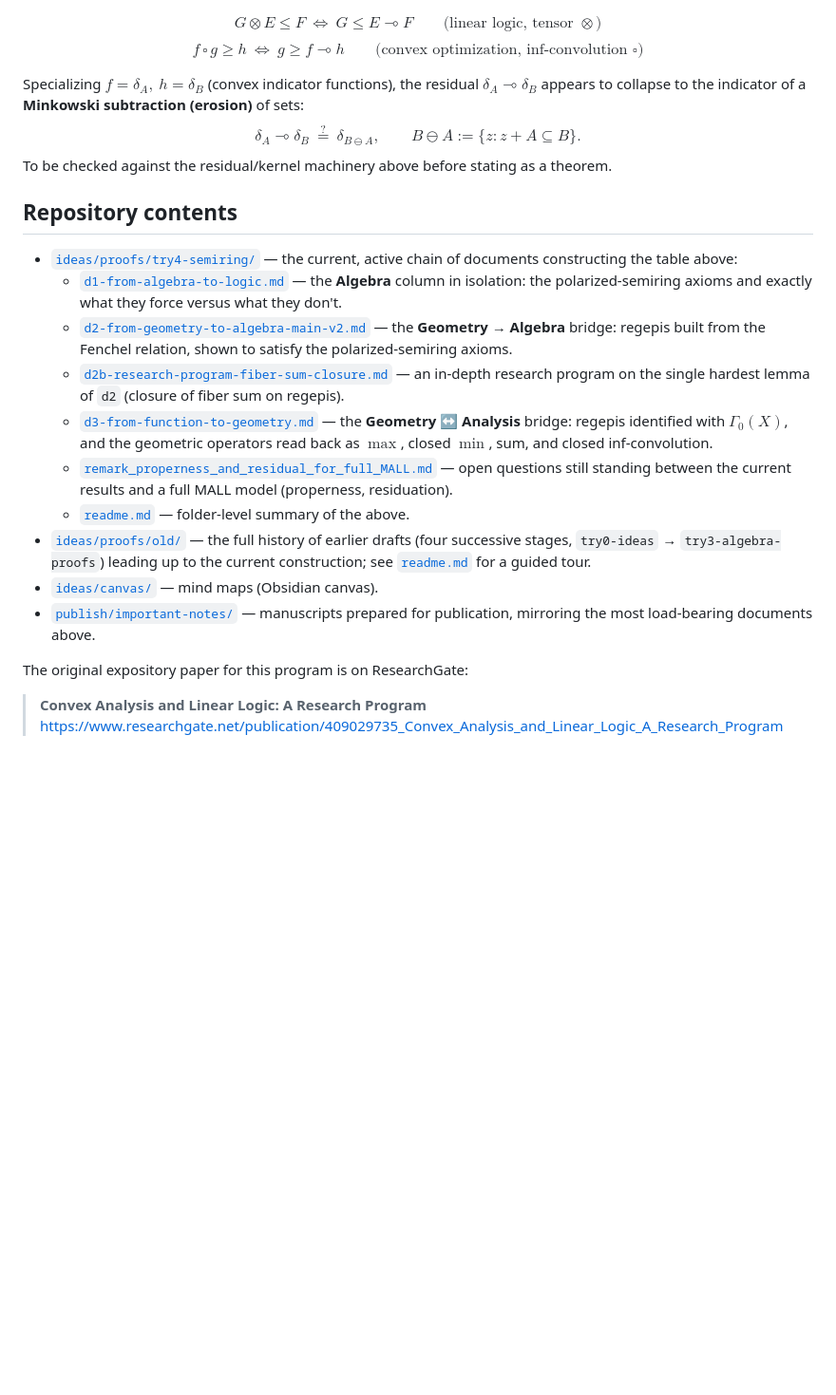
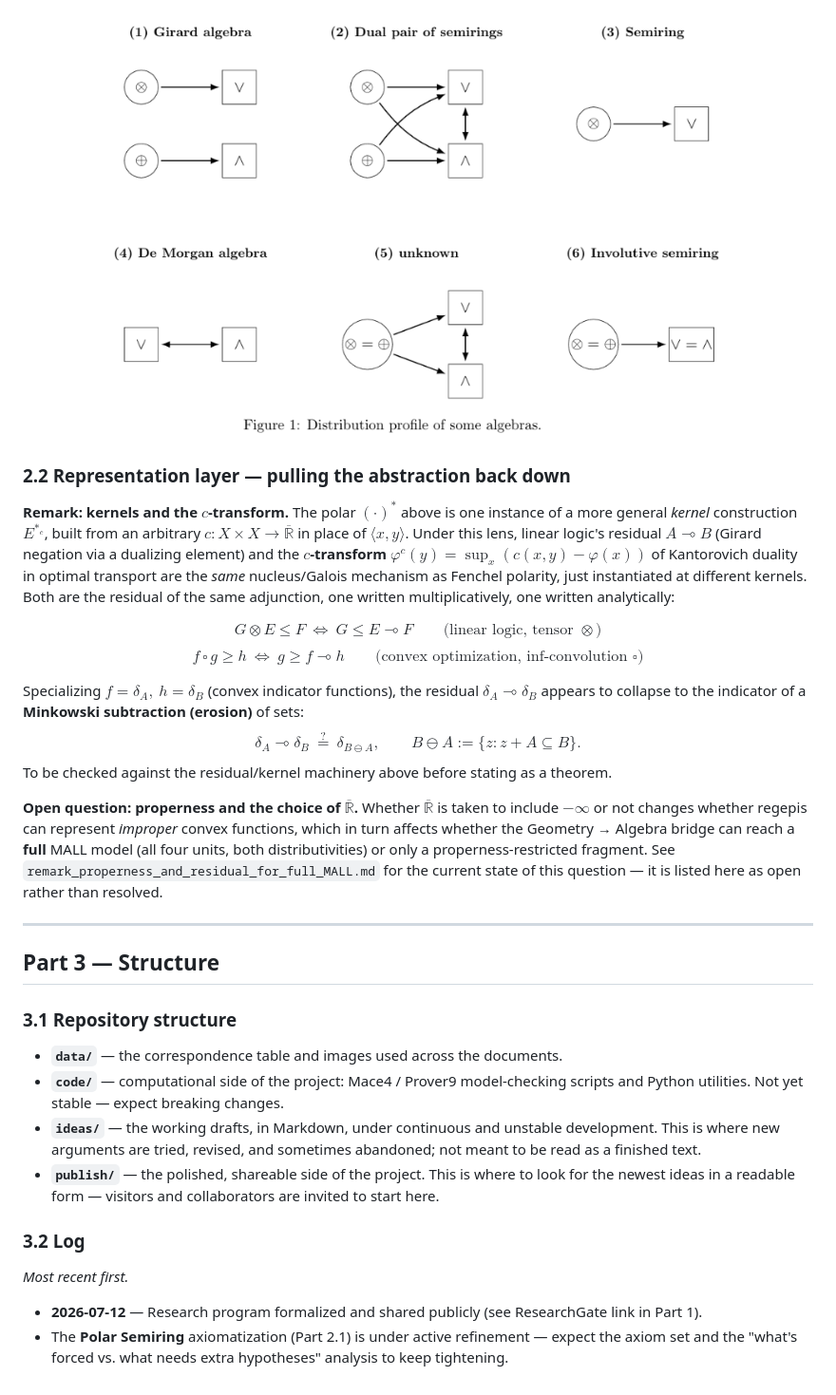
Before and after one commit to Tran-Thu-Le/convexity-algebra-logic, a Markdown page: README.md, the part around one of its changes. Shown at 95% size. GitHub-like rendering; blank space fills up the shorter version.

```diff
--- a/README.md
+++ b/README.md
@@ -32,3 +66,10 @@ The bridge being built runs **Geometry → Analysis** (regepis reproduce $\Gamma
+<p align="center">
+  <img src="https://github.com/Tran-Thu-Le/convexity-algebra-logic/blob/main/data/images/distribution-profile.png?raw=true" width="80%">
+</p>
+
+### 2.2 Representation layer — pulling the abstraction back down
+
+**Remark: kernels and the $c$-transform.** The polar $(\cdot)^\ast$ above is one instance of a more general *kernel* construction $E^{\ast_c}$, built from an arbitrary $c:X\times X\to\overline{\mathbb R}$ in place of $\langle x,y\rangle$. Under this lens, linear logic's residual $A\multimap B$ (Girard negation via a dualizing element) and the **$c$-transform** $\varphi^c(y)=\sup_x(c(x,y)-\varphi(x))$ of Kantorovich duality in optimal transport are the *same* nucleus/Galois mechanism as Fenchel polarity, just instantiated at different kernels. Both are the residual of the same adjunction, one written multiplicatively, one written analytically:
 
 $$G\otimes E\le F\ \iff\ G\le E\multimap F \qquad\text{(linear logic, tensor } \otimes\text{)}$$
 $$f\,\square\,g\ge h\ \iff\ g\ge f\multimap h \qquad\text{(convex optimization, inf-convolution } \square\text{)}$$
@@ -37,22 +78,22 @@ Specializing $f=\delta_A,\ h=\delta_B$ (convex indicator functions), the residua
 $$\delta_A\multimap\delta_B\ \overset{?}{=}\ \delta_{B\ominus A},\qquad B\ominus A:=\{z: z+A\subseteq B\}.$$
 To be checked against the residual/kernel machinery above before stating as a theorem.
 
+**Open question: properness and the choice of $\overline{\mathbb R}$.** Whether $\overline{\mathbb R}$ is taken to include $-\infty$ or not changes whether regepis can represent *improper* convex functions, which in turn affects whether the Geometry → Algebra bridge can reach a **full** MALL model (all four units, both distributivities) or only a properness-restricted fragment. See `remark_properness_and_residual_for_full_MALL.md` for the current state of this question — it is listed here as open rather than resolved.
 
+---
 
-## Repository contents
+## Part 3 — Structure
 
-- [`ideas/proofs/try4-semiring/`](ideas/proofs/try4-semiring/) — the current, active chain of documents constructing the table above:
-  - [`d1-from-algebra-to-logic.md`](ideas/proofs/try4-semiring/d1-from-algebra-to-logic.md) — the **Algebra** column in isolation: the polarized-semiring axioms and exactly what they force versus what they don't.
-  - [`d2-from-geometry-to-algebra-main-v2.md`](d2a-from-geometry-to-algebra-main-v2.md) — the **Geometry → Algebra** bridge: regepis built from the Fenchel relation, shown to satisfy the polarized-semiring axioms.
-  - [`d2b-research-program-fiber-sum-closure.md`](ideas/proofs/try4-semiring/d2b-research-program-fiber-sum-closure.md) — an in-depth research program on the single hardest lemma of `d2` (closure of fiber sum on regepis).
-  - [`d3-from-function-to-geometry.md`](ideas/proofs/try4-semiring/d3-from-function-to-geometry.md) — the **Geometry ↔ Analysis** bridge: regepis identified with $\Gamma_0(X)$, and the geometric operators read back as $\max$, closed $\min$, sum, and closed inf-convolution.
-  - [`remark_properness_and_residual_for_full_MALL.md`](ideas/proofs/try4-semiring/remark_properness_and_residual_for_full_MALL.md) — open questions still standing between the current results and a full MALL model (properness, residuation).
-  - [`readme.md`](ideas/proofs/try4-semiring/readme.md) — folder-level summary of the above.
-- [`ideas/proofs/old/`](ideas/proofs/old/) — the full history of earlier drafts (four successive stages, `try0-ideas` → `try3-algebra-proofs`) leading up to the current construction; see [`readme.md`](ideas/proofs/old/readme.md) for a guided tour.
-- [`ideas/canvas/`](ideas/canvas/) — mind maps (Obsidian canvas).
-- [`publish/important-notes/`](publish/important-notes/) — manuscripts prepared for publication, mirroring the most load-bearing documents above.
+### 3.1 Repository structure
 
-The original expository paper for this program is on ResearchGate:
+- **`data/`** — the correspondence table and images used across the documents.
+- **`code/`** — computational side of the project: Mace4 / Prover9 model-checking scripts and Python utilities. Not yet stable — expect breaking changes.
+- **`ideas/`** — the working drafts, in Markdown, under continuous and unstable development. This is where new arguments are tried, revised, and sometimes abandoned; not meant to be read as a finished text.
+- **`publish/`** — the polished, shareable side of the project. This is where to look for the newest ideas in a readable form — visitors and collaborators are invited to start here.
 
-> **Convex Analysis and Linear Logic: A Research Program**
-> https://www.researchgate.net/publication/409029735_Convex_Analysis_and_Linear_Logic_A_Research_Program
+### 3.2 Log
+
+*Most recent first.*
+
+- **2026-07-12** — Research program formalized and shared publicly (see ResearchGate link in Part 1).
+- The **Polar Semiring** axiomatization (Part 2.1) is under active refinement — expect the axiom set and the "what's forced vs. what needs extra hypotheses" analysis to keep tightening.
```
Also changed, not shown: other parts of README.md (+42 -8 lines).
